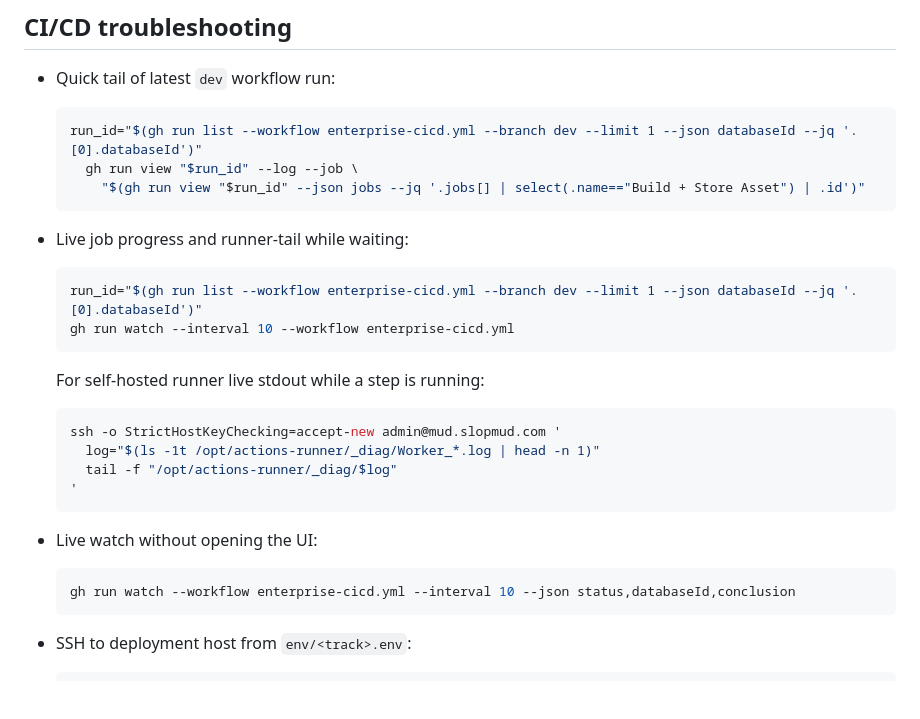
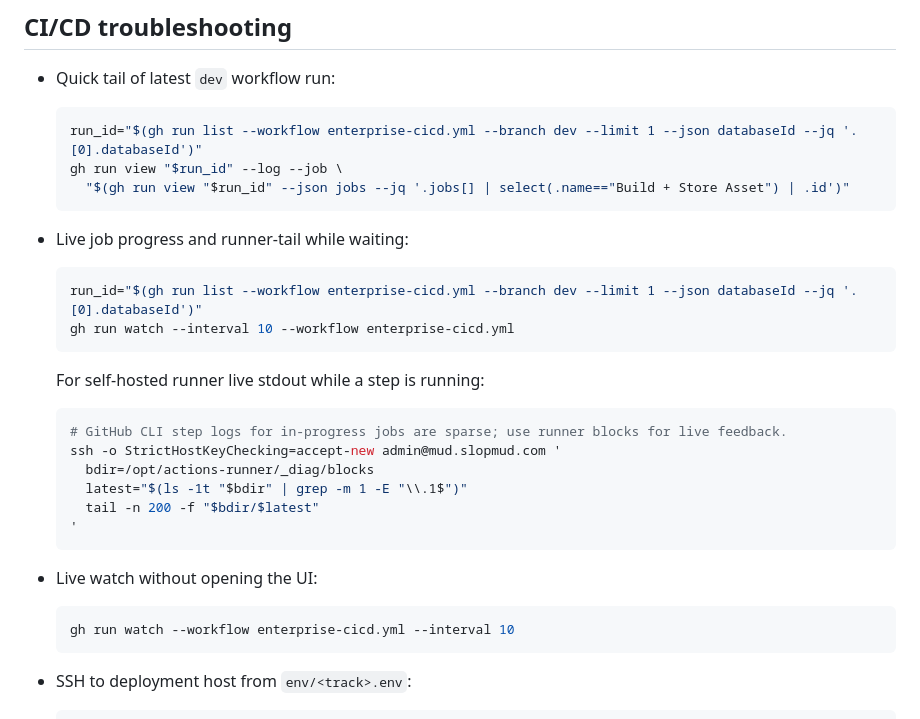
Before and after one commit to fanzynoodle/slopmud, a Markdown page: docs/environments.md, the part around the change. GitHub-like rendering; blank space fills up the shorter version.

Commit message:
docs(ci): document runner block tailing and fix watch command

````diff
--- a/docs/environments.md
+++ b/docs/environments.md
@@ -71,8 +71,8 @@ If SSH is unreachable, validate DNS/instance and SGs (`mud.slopmud.com` points t
 
   ```bash
   run_id="$(gh run list --workflow enterprise-cicd.yml --branch dev --limit 1 --json databaseId --jq '.[0].databaseId')"
-    gh run view "$run_id" --log --job \
-      "$(gh run view "$run_id" --json jobs --jq '.jobs[] | select(.name=="Build + Store Asset") | .id')"
+  gh run view "$run_id" --log --job \
+    "$(gh run view "$run_id" --json jobs --jq '.jobs[] | select(.name=="Build + Store Asset") | .id')"
   ```
 
 - Live job progress and runner-tail while waiting:
@@ -85,16 +85,18 @@ If SSH is unreachable, validate DNS/instance and SGs (`mud.slopmud.com` points t
   For self-hosted runner live stdout while a step is running:
 
   ```bash
+  # GitHub CLI step logs for in-progress jobs are sparse; use runner blocks for live feedback.
   ssh -o StrictHostKeyChecking=accept-new admin@mud.slopmud.com '
-    log="$(ls -1t /opt/actions-runner/_diag/Worker_*.log | head -n 1)"
-    tail -f "/opt/actions-runner/_diag/$log"
+    bdir=/opt/actions-runner/_diag/blocks
+    latest="$(ls -1t "$bdir" | grep -m 1 -E "\\.1$")"
+    tail -n 200 -f "$bdir/$latest"
   '
   ```
 
 - Live watch without opening the UI:
 
   ```bash
-  gh run watch --workflow enterprise-cicd.yml --interval 10 --json status,databaseId,conclusion
+  gh run watch --workflow enterprise-cicd.yml --interval 10
   ```
 
 - SSH to deployment host from `env/<track>.env`:
````
